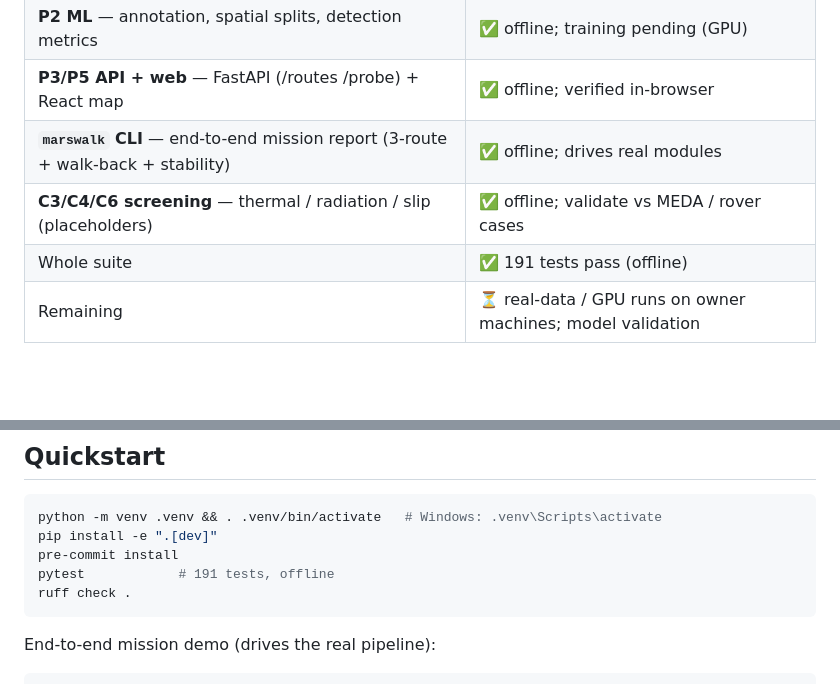
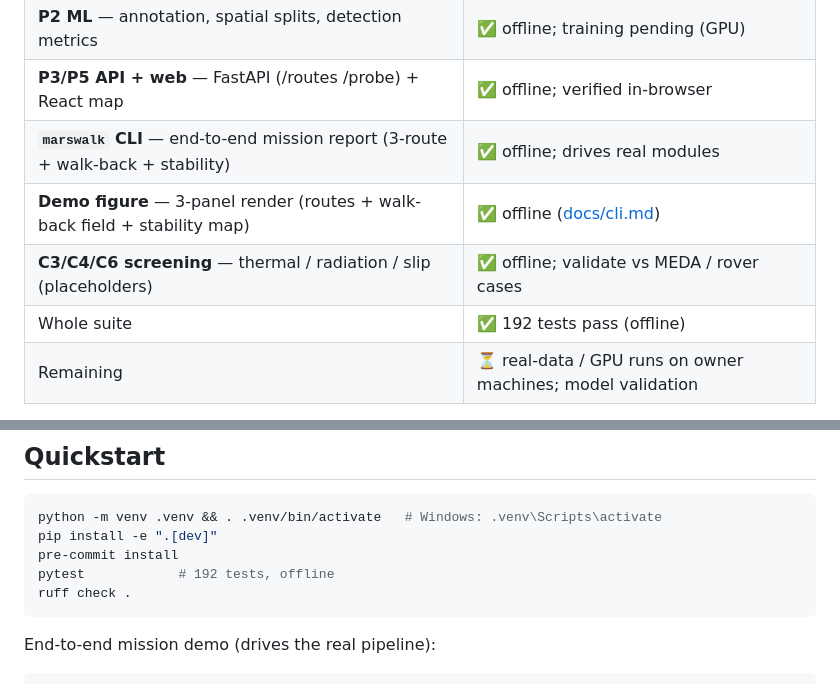
Before and after one commit to MONSTER4REX/Martian-Map, a Markdown page: README.md, 2 parts joined by grey strips. Drawn GitHub-style; blank space fills up the shorter version.

````diff
--- a/README.md
+++ b/README.md
@@ -29,8 +29,9 @@ truth) and [`ASSUMPTIONS.md`](ASSUMPTIONS.md).
 | **P2 ML** — annotation, spatial splits, detection metrics | ✅ offline; training pending (GPU) |
 | **P3/P5 API + web** — FastAPI (/routes /probe) + React map | ✅ offline; verified in-browser |
 | **`marswalk` CLI** — end-to-end mission report (3-route + walk-back + stability) | ✅ offline; drives real modules |
+| **Demo figure** — 3-panel render (routes + walk-back field + stability map) | ✅ offline ([docs/cli.md](docs/cli.md)) |
 | **C3/C4/C6 screening** — thermal / radiation / slip (placeholders) | ✅ offline; validate vs MEDA / rover cases |
-| Whole suite | ✅ 191 tests pass (offline) |
+| Whole suite | ✅ 192 tests pass (offline) |
 | Remaining | ⏳ real-data / GPU runs on owner machines; model validation |
 
 Nothing network- or GPU-dependent is "done" until an owner runs it on their
@@ -53,7 +54,7 @@ and no GPU).
 python -m venv .venv && . .venv/bin/activate   # Windows: .venv\Scripts\activate
 pip install -e ".[dev]"
 pre-commit install
-pytest            # 191 tests, offline
+pytest            # 192 tests, offline
 ruff check .
 ```
 
````
Also changed, not shown: AI_LOG.md (+1 -0 lines), docs/cli.md (+12 -0 lines), docs/mission_figure.png (added), 3 other files.
